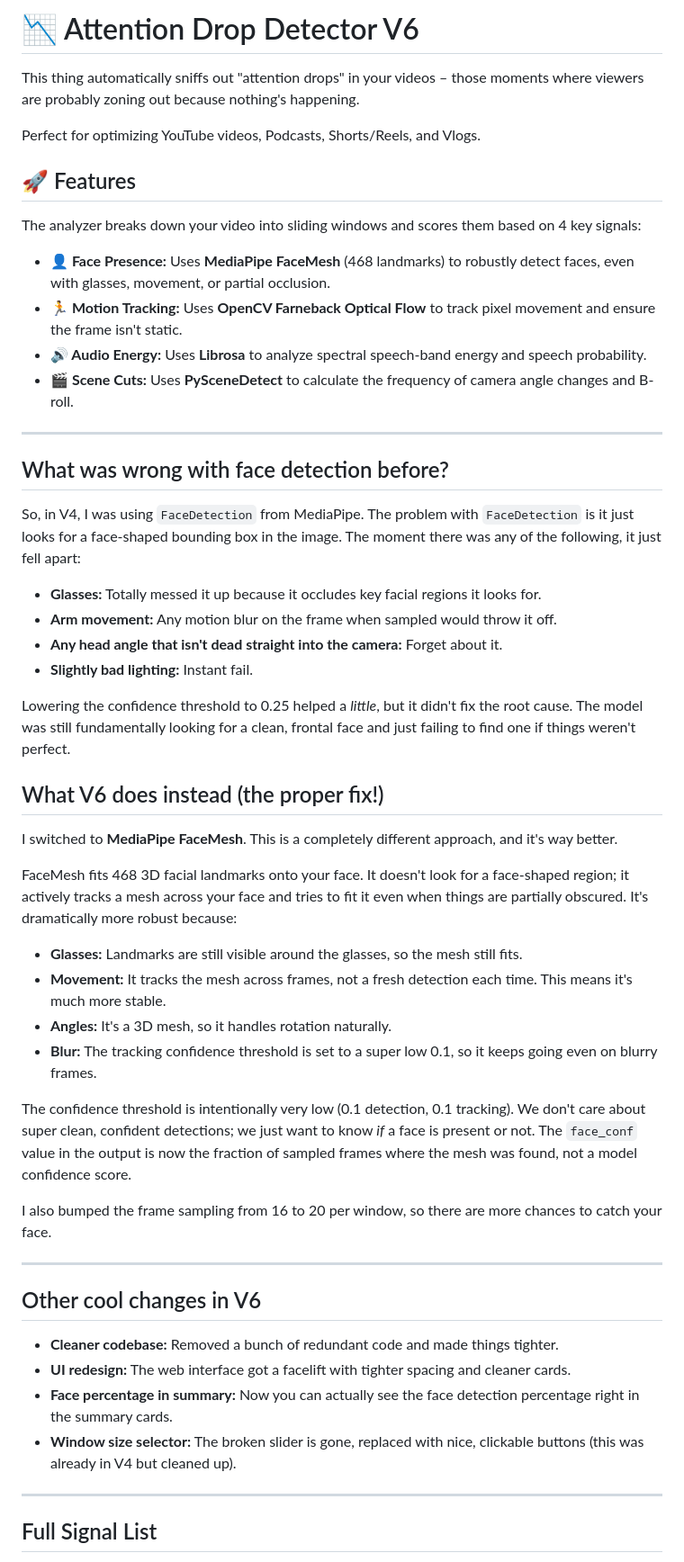
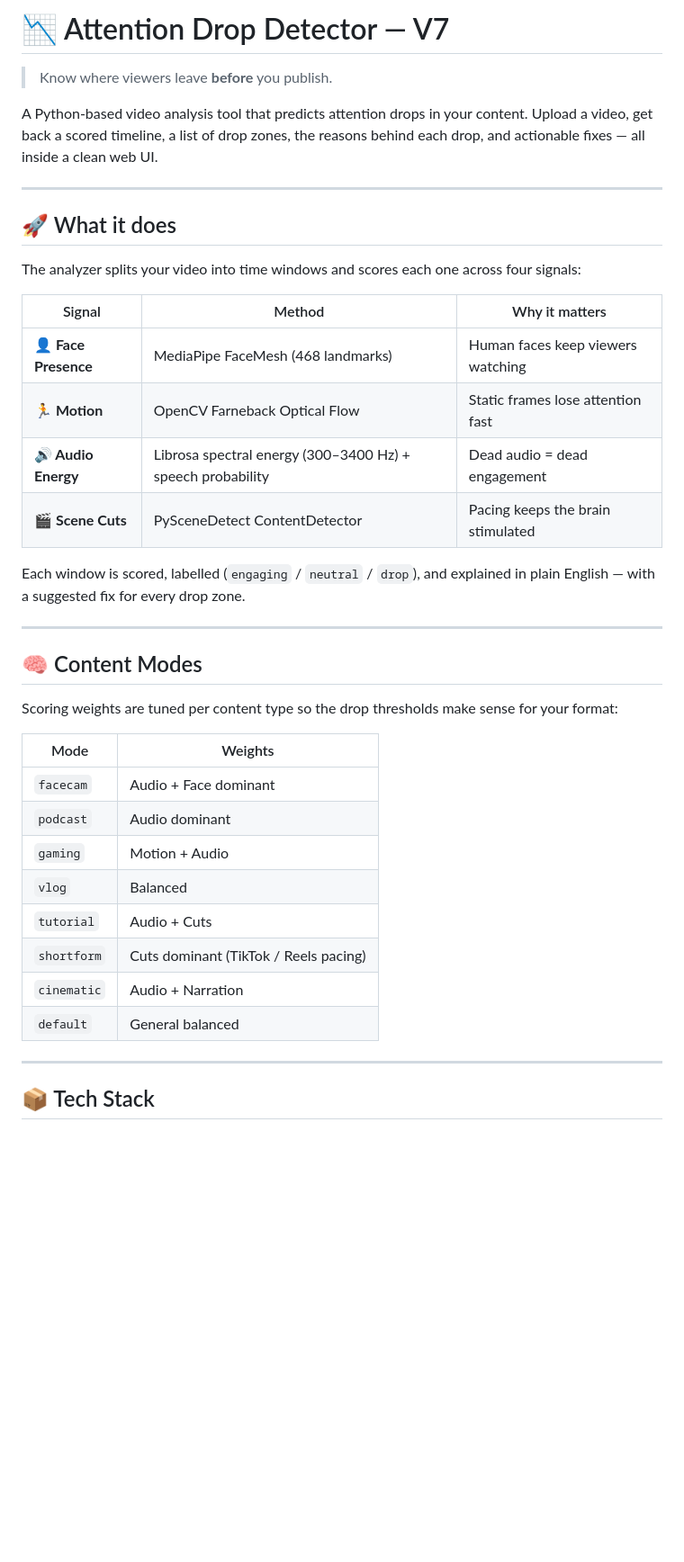
Before and after one commit to swaritsawarkar/attentiondropdetector, a Markdown page: README.md, the part around one of its changes. Shown at 90% size. GitHub-like rendering; blank space fills up the shorter version.

```diff
--- a/README.md
+++ b/README.md
@@ -1,55 +1,42 @@
-# 📉 Attention Drop Detector V6
+# 📉 Attention Drop Detector — V7
 
-This thing automatically sniffs out "attention drops" in your videos – those moments where viewers are probably zoning out because nothing's happening.
+> Know where viewers leave **before** you publish.
 
-Perfect for optimizing YouTube videos, Podcasts, Shorts/Reels, and Vlogs.
-
-## 🚀 Features
-
-The analyzer breaks down your video into sliding windows and scores them based on 4 key signals:
-- **👤 Face Presence:** Uses **MediaPipe FaceMesh** (468 landmarks) to robustly detect faces, even with glasses, movement, or partial occlusion.
-- **🏃 Motion Tracking:** Uses **OpenCV Farneback Optical Flow** to track pixel movement and ensure the frame isn't static.
-- **🔊 Audio Energy:** Uses **Librosa** to analyze spectral speech-band energy and speech probability.
-- **🎬 Scene Cuts:** Uses **PySceneDetect** to calculate the frequency of camera angle changes and B-roll.
+A Python-based video analysis tool that predicts attention drops in your content. Upload a video, get back a scored timeline, a list of drop zones, the reasons behind each drop, and actionable fixes — all inside a clean web UI.
 
 ---
 
-## What was wrong with face detection before?
+## 🚀 What it does
 
-So, in V4, I was using `FaceDetection` from MediaPipe. The problem with `FaceDetection` is it just looks for a face-shaped bounding box in the image. The moment there was any of the following, it just fell apart:
+The analyzer splits your video into time windows and scores each one across four signals:
 
--   **Glasses:** Totally messed it up because it occludes key facial regions it looks for.
--   **Arm movement:** Any motion blur on the frame when sampled would throw it off.
--   **Any head angle that isn't dead straight into the camera:** Forget about it.
--   **Slightly bad lighting:** Instant fail.
+| Signal | Method | Why it matters |
+|---|---|---|
+| **👤 Face Presence** | MediaPipe FaceMesh (468 landmarks) | Human faces keep viewers watching |
+| **🏃 Motion** | OpenCV Farneback Optical Flow | Static frames lose attention fast |
+| **🔊 Audio Energy** | Librosa spectral energy (300–3400 Hz) + speech probability | Dead audio = dead engagement |
+| **🎬 Scene Cuts** | PySceneDetect ContentDetector | Pacing keeps the brain stimulated |
 
-Lowering the confidence threshold to 0.25 helped a *little*, but it didn't fix the root cause. The model was still fundamentally looking for a clean, frontal face and just failing to find one if things weren't perfect.
-
-## What V6 does instead (the proper fix!)
-
-I switched to **MediaPipe FaceMesh**. This is a completely different approach, and it's way better.
-
-FaceMesh fits 468 3D facial landmarks onto your face. It doesn't look for a face-shaped region; it actively tracks a mesh across your face and tries to fit it even when things are partially obscured. It's dramatically more robust because:
-
--   **Glasses:** Landmarks are still visible around the glasses, so the mesh still fits.
--   **Movement:** It tracks the mesh across frames, not a fresh detection each time. This means it's much more stable.
--   **Angles:** It's a 3D mesh, so it handles rotation naturally.
--   **Blur:** The tracking confidence threshold is set to a super low 0.1, so it keeps going even on blurry frames.
-
-The confidence threshold is intentionally very low (0.1 detection, 0.1 tracking). We don't care about super clean, confident detections; we just want to know *if* a face is present or not. The `face_conf` value in the output is now the fraction of sampled frames where the mesh was found, not a model confidence score.
-
-I also bumped the frame sampling from 16 to 20 per window, so there are more chances to catch your face.
+Each window is scored, labelled (`engaging` / `neutral` / `drop`), and explained in plain English — with a suggested fix for every drop zone.
 
 ---
 
-## Other cool changes in V6
+## 🧠 Content Modes
 
--   **Cleaner codebase:** Removed a bunch of redundant code and made things tighter.
--   **UI redesign:** The web interface got a facelift with tighter spacing and cleaner cards.
--   **Face percentage in summary:** Now you can actually see the face detection percentage right in the summary cards.
--   **Window size selector:** The broken slider is gone, replaced with nice, clickable buttons (this was already in V4 but cleaned up).
+Scoring weights are tuned per content type so the drop thresholds make sense for your format:
+
+| Mode | Weights |
+|---|---|
+| `facecam` | Audio + Face dominant |
+| `podcast` | Audio dominant |
+| `gaming` | Motion + Audio |
+| `vlog` | Balanced |
+| `tutorial` | Audio + Cuts |
+| `shortform` | Cuts dominant (TikTok / Reels pacing) |
+| `cinematic` | Audio + Narration |
+| `default` | General balanced |
 
 ---
 
-## Full Signal List
+## 📦 Tech Stack
 
```
Also changed, not shown: other parts of README.md (+74 -55 lines).
